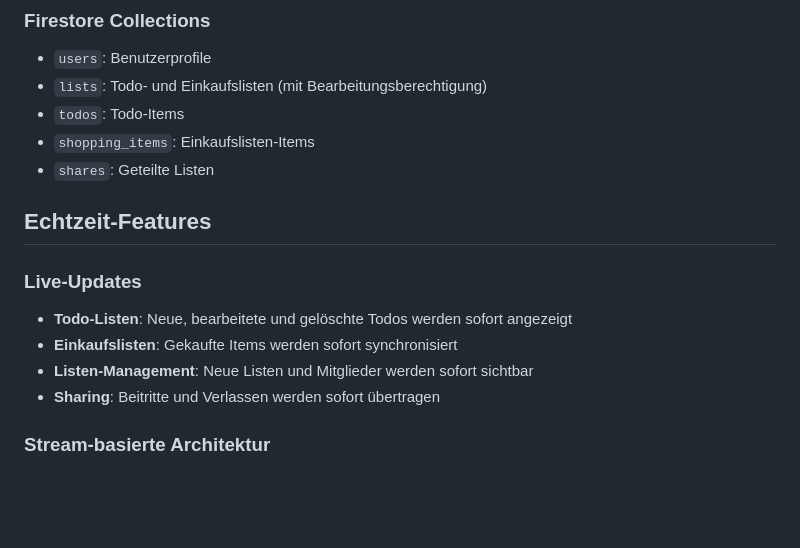
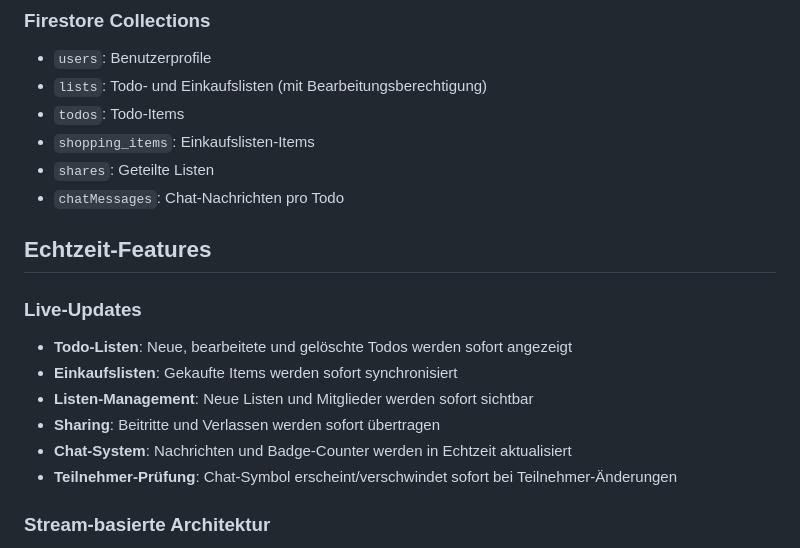
Before and after one commit to CodeNinjaGuy/togetherdo, a Markdown page: README.md, the part around one of its changes. Rendered like a GitHub page; blank space fills up the shorter version.

```diff
--- a/README.md
+++ b/README.md
@@ -145,6 +147,7 @@ Die App verwendet Firebase für:
 - `todos`: Todo-Items
 - `shopping_items`: Einkaufslisten-Items
 - `shares`: Geteilte Listen
+- `chatMessages`: Chat-Nachrichten pro Todo
 
 ## Echtzeit-Features
 
@@ -153,6 +156,8 @@ Die App verwendet Firebase für:
 - **Einkaufslisten**: Gekaufte Items werden sofort synchronisiert
 - **Listen-Management**: Neue Listen und Mitglieder werden sofort sichtbar
 - **Sharing**: Beitritte und Verlassen werden sofort übertragen
+- **Chat-System**: Nachrichten und Badge-Counter werden in Echtzeit aktualisiert
+- **Teilnehmer-Prüfung**: Chat-Symbol erscheint/verschwindet sofort bei Teilnehmer-Änderungen
 
 ### Stream-basierte Architektur
 - Firestore-Streams für Echtzeit-Updates
```
Also changed, not shown: other parts of README.md (+13 -11 lines).
